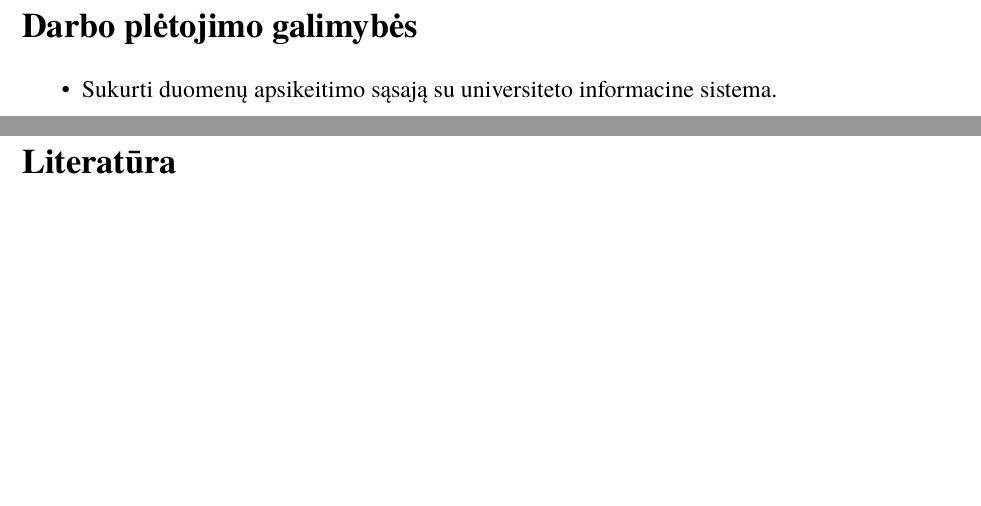
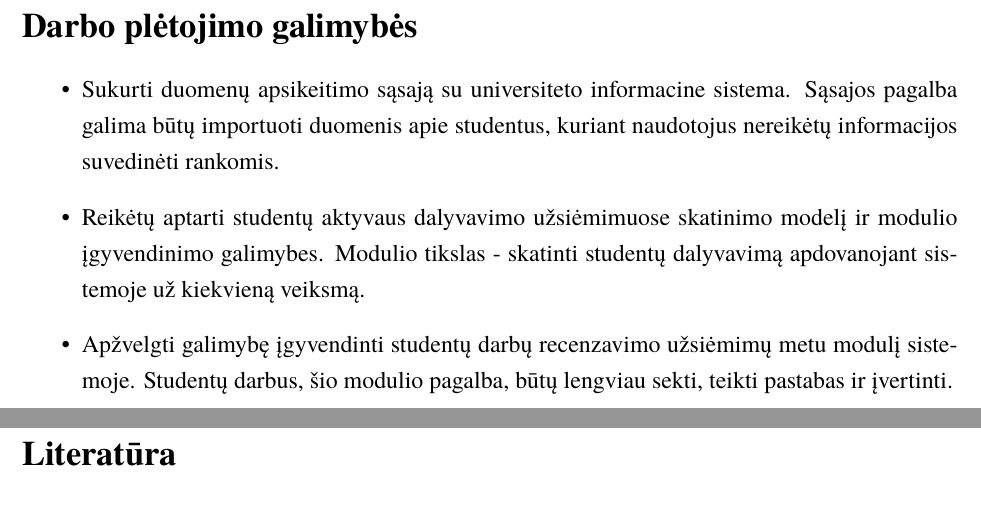
Before and after one commit to MSiliunas/course-work, a LaTeX document (kursinis.tex): two parts of pages 17 and 18 of 18, joined at a grey line, cut so that both start at the same text, the shorter picture padded with empty space. Compiled offline with XeLaTeX; a missing font is replaced by an installed copy or a similar font.

Commit message:
expansion list added

```diff
--- a/kursinis.tex
+++ b/kursinis.tex
@@ -332,7 +332,9 @@ Aptariant sistemos komponentų komunikavimo būdus pastebėta, jog tinkamas būd
 \sectionnonum{Darbo plėtojimo galimybės}
 
 \begin{itemize}
-	\item Sukurti duomenų apsikeitimo sąsają su universiteto informacine sistema.
+	\item Sukurti duomenų apsikeitimo sąsają su universiteto informacine sistema. Sąsajos pagalba galima būtų importuoti duomenis apie studentus, kuriant naudotojus nereikėtų informacijos suvedinėti rankomis.
+	\item Reikėtų aptarti studentų aktyvaus dalyvavimo užsiėmimuose skatinimo modelį ir modulio įgyvendinimo galimybes. Modulio tikslas - skatinti studentų dalyvavimą apdovanojant sistemoje už kiekvieną veiksmą.
+	\item Apžvelgti galimybę įgyvendinti studentų darbų recenzavimo užsiėmimų metu modulį sistemoje. Studentų darbus, šio modulio pagalba, būtų lengviau sekti, teikti pastabas ir įvertinti.
 \end{itemize}
 
 \printbibliography[heading=bibintoc]  % Šaltinių sąraše nurodoma panaudota
```
Also changed, not shown: kursinis.pdf, 2 other files.
